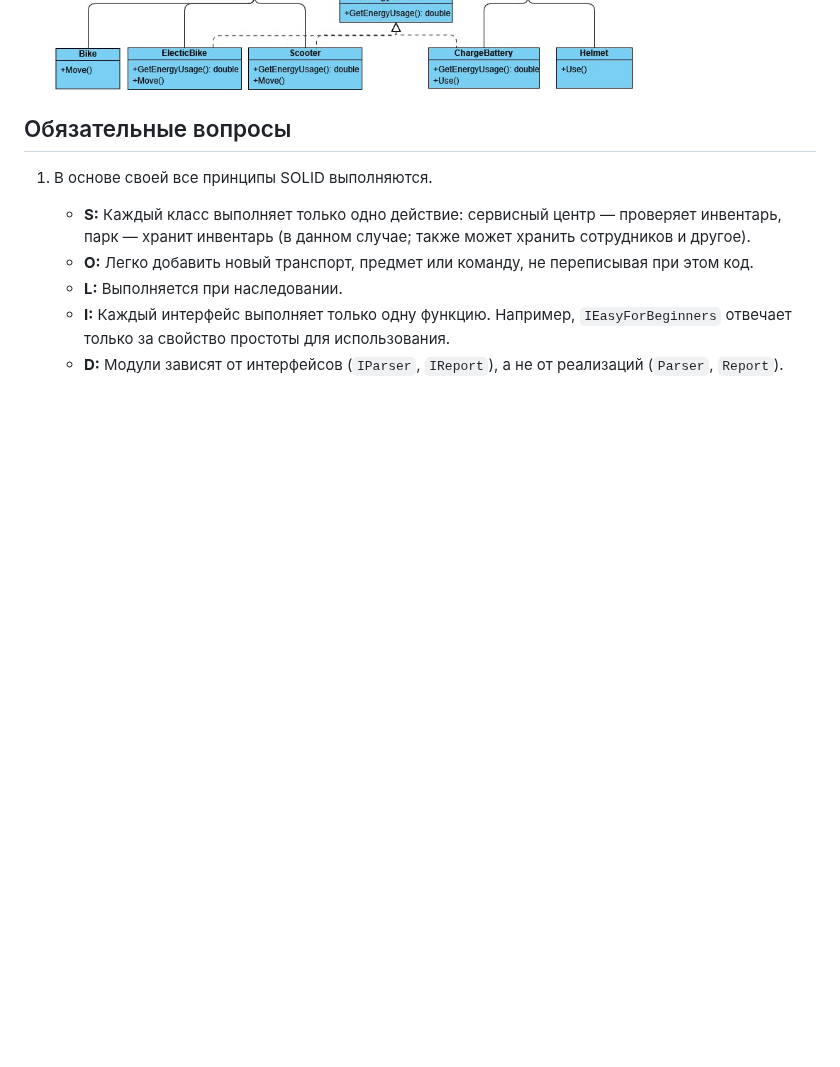
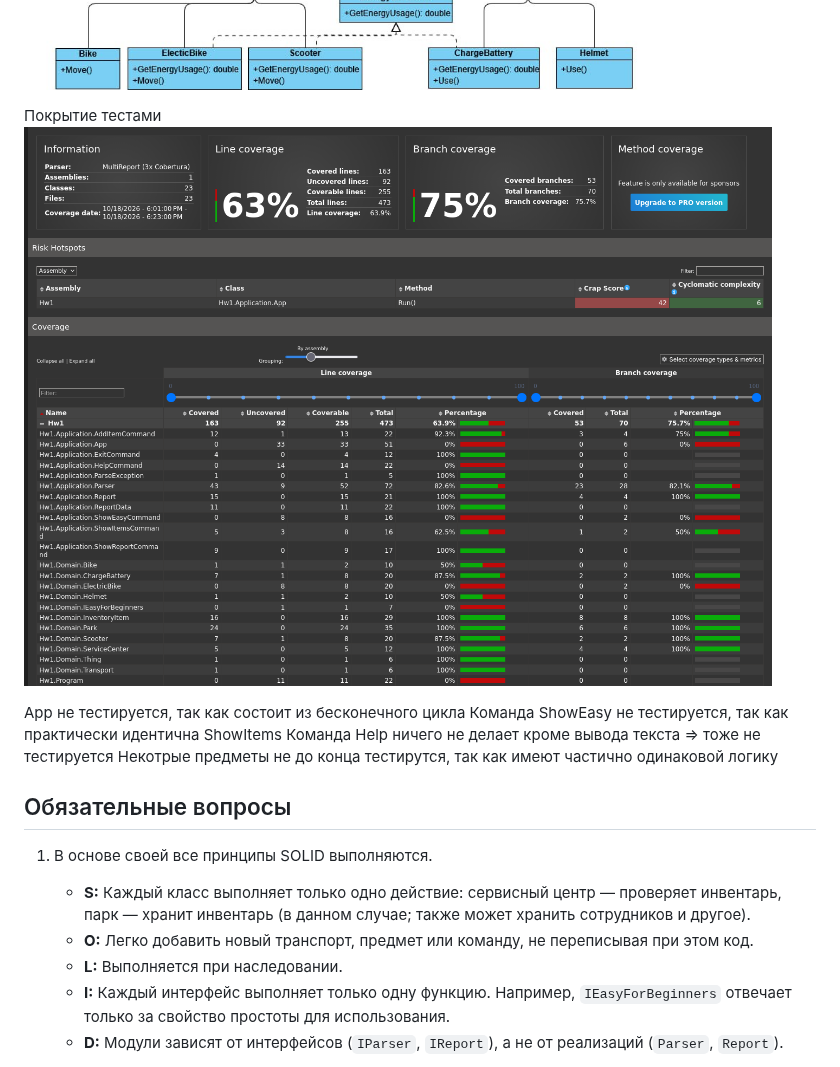
Before and after one commit to CsmPusan5/KPO, a Markdown page: hw1/README.md, the part around the change. Rendered like a GitHub page; pictures changed too: hw1/image.png (added); blank space fills up the shorter version.

Commit message:
fix: fixed tests for add item, added coverage to readme

```diff
--- a/hw1/README.md
+++ b/hw1/README.md
@@ -28,6 +28,14 @@
 
 Диаграмма зависимостей:
 ![Зависимости](diagramm.jpg)
+
+Покрытие тестами
+![alt text](image.png)
+
+App не тестируется, так как состоит из бесконечного цикла
+Команда ShowEasy не тестируется, так как практически идентична ShowItems
+Команда Help ничего не делает кроме вывода текста => тоже не тестируется
+Некотрые предметы не до конца тестирутся, так как имеют частично одинаковой логику
 
 ## Обязательные вопросы
 
```
Also changed, not shown: 3 other files.
